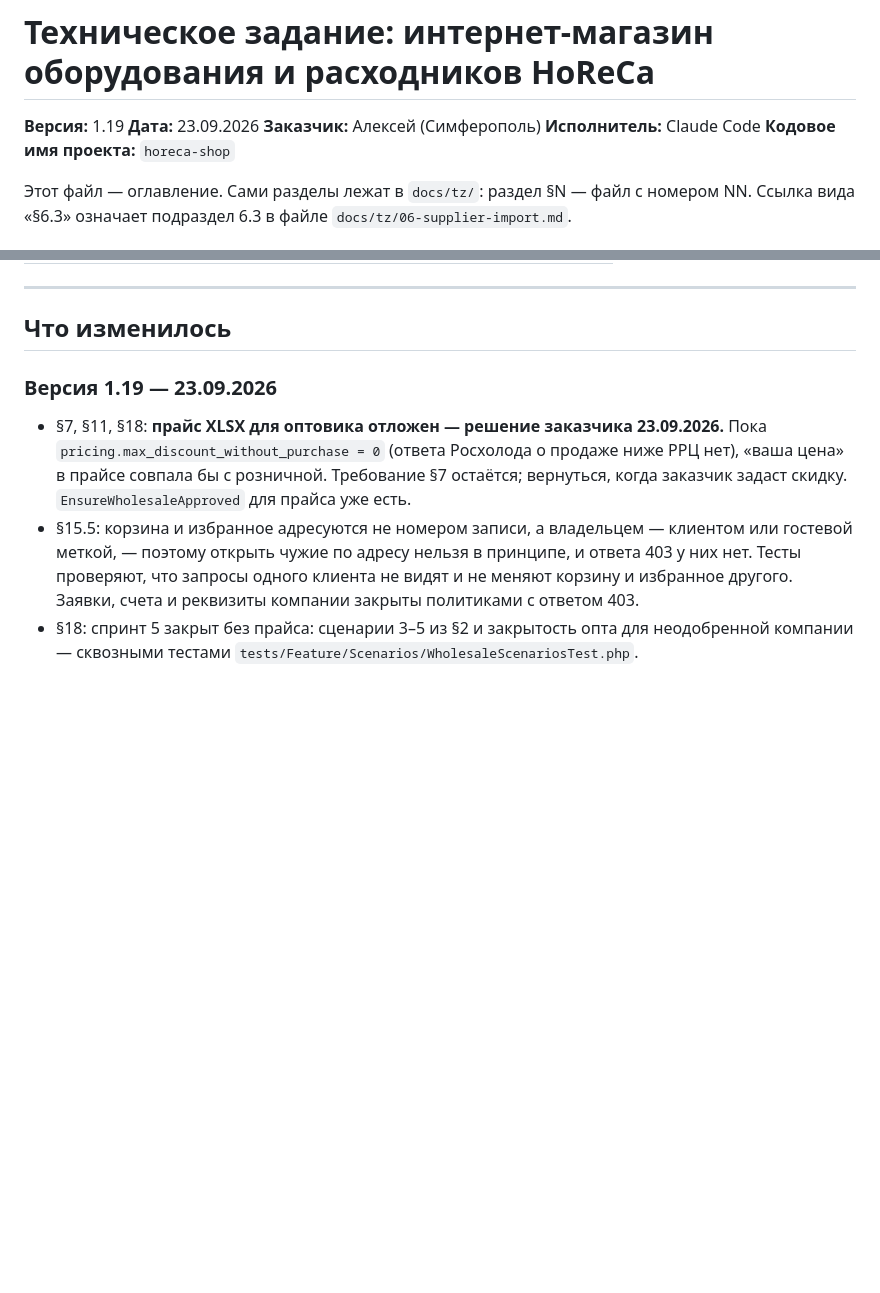
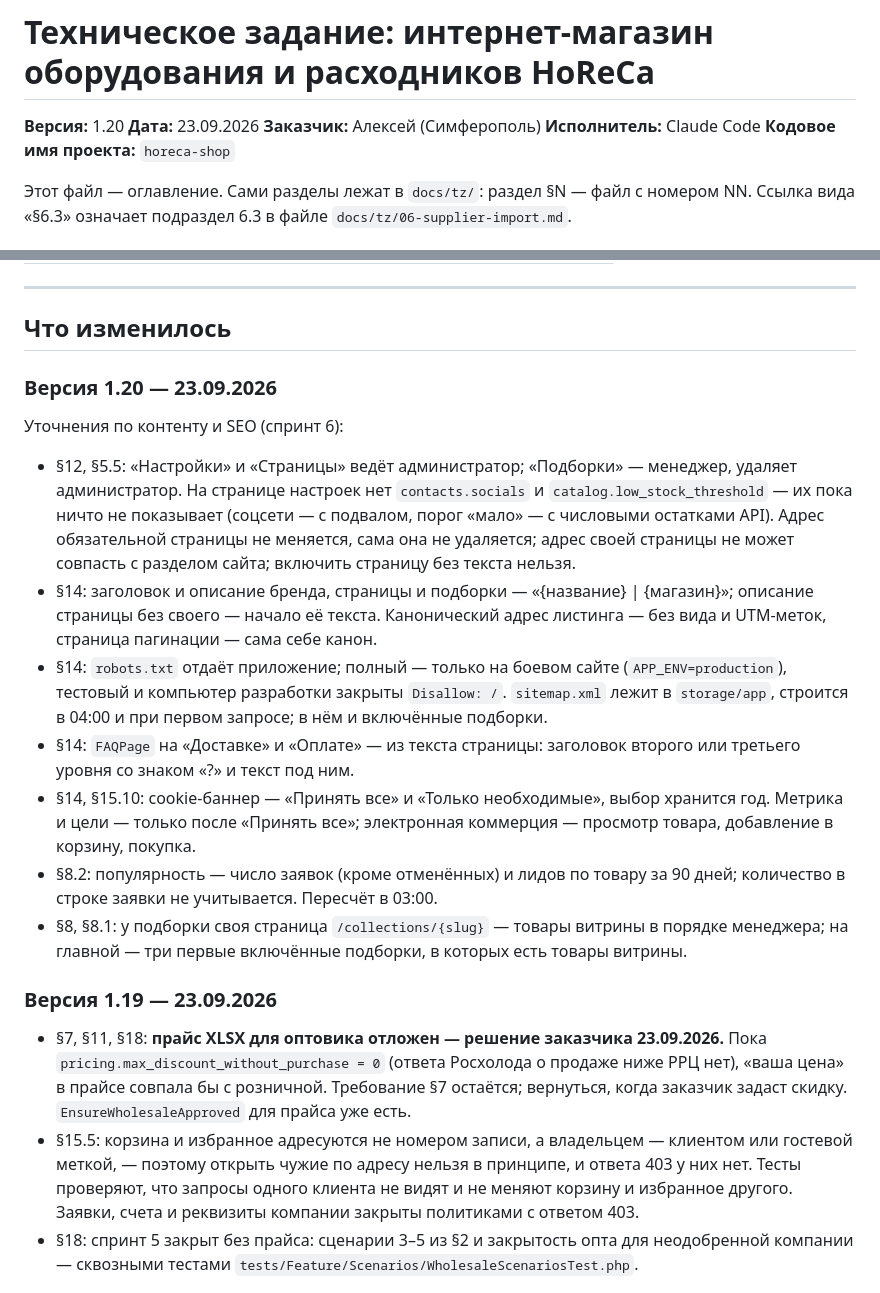
Before and after one commit to flycited2-dotcom/Horeca_site, a Markdown page: TZ-horeca-shop.md, 2 parts joined by grey strips. GitHub-like rendering; blank space fills up the shorter version.

Commit message:
Запиши в ТЗ 1.20 уточнения спринта 6
Co-Authored-By: Claude Opus 5.5 <noreply@anthropic.com>

```diff
--- a/TZ-horeca-shop.md
+++ b/TZ-horeca-shop.md
@@ -1,6 +1,6 @@
 # Техническое задание: интернет-магазин оборудования и расходников HoReCa
 
-**Версия:** 1.19
+**Версия:** 1.20
 **Дата:** 23.09.2026
 **Заказчик:** Алексей (Симферополь)
 **Исполнитель:** Claude Code
@@ -69,6 +69,17 @@
 ---
 
 ## Что изменилось
+
+### Версия 1.20 — 23.09.2026
+
+Уточнения по контенту и SEO (спринт 6):
+- §12, §5.5: «Настройки» и «Страницы» ведёт администратор; «Подборки» — менеджер, удаляет администратор. На странице настроек нет `contacts.socials` и `catalog.low_stock_threshold` — их пока ничто не показывает (соцсети — с подвалом, порог «мало» — с числовыми остатками API). Адрес обязательной страницы не меняется, сама она не удаляется; адрес своей страницы не может совпасть с разделом сайта; включить страницу без текста нельзя.
+- §14: заголовок и описание бренда, страницы и подборки — «{название} | {магазин}»; описание страницы без своего — начало её текста. Канонический адрес листинга — без вида и UTM-меток, страница пагинации — сама себе канон.
+- §14: `robots.txt` отдаёт приложение; полный — только на боевом сайте (`APP_ENV=production`), тестовый и компьютер разработки закрыты `Disallow: /`. `sitemap.xml` лежит в `storage/app`, строится в 04:00 и при первом запросе; в нём и включённые подборки.
+- §14: `FAQPage` на «Доставке» и «Оплате» — из текста страницы: заголовок второго или третьего уровня со знаком «?» и текст под ним.
+- §14, §15.10: cookie-баннер — «Принять все» и «Только необходимые», выбор хранится год. Метрика и цели — только после «Принять все»; электронная коммерция — просмотр товара, добавление в корзину, покупка.
+- §8.2: популярность — число заявок (кроме отменённых) и лидов по товару за 90 дней; количество в строке заявки не учитывается. Пересчёт в 03:00.
+- §8, §8.1: у подборки своя страница `/collections/{slug}` — товары витрины в порядке менеджера; на главной — три первые включённые подборки, в которых есть товары витрины.
 
 ### Версия 1.19 — 23.09.2026
 
```
Also changed, not shown: docs/tz/08-storefront.md (+1 -0 lines), docs/tz/14-seo-performance.md (+1 -1 lines).
